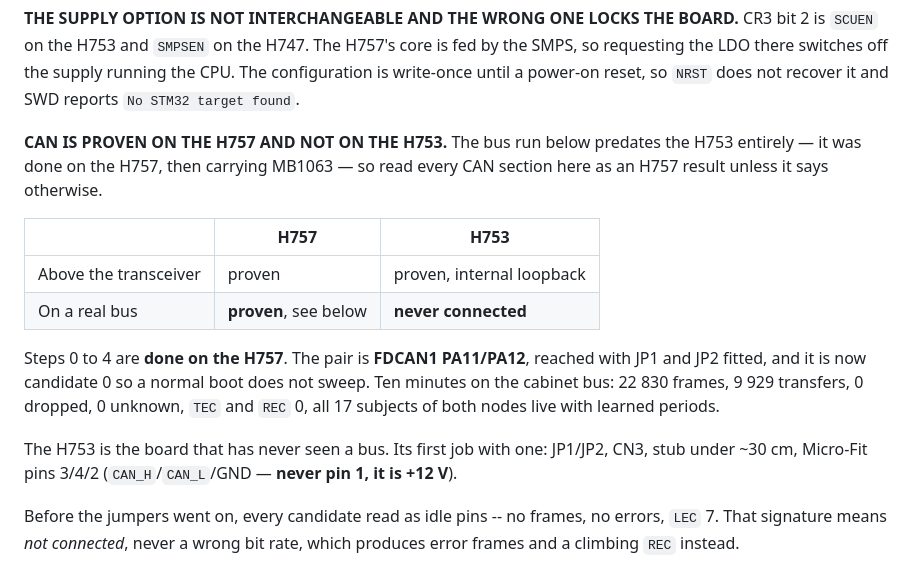
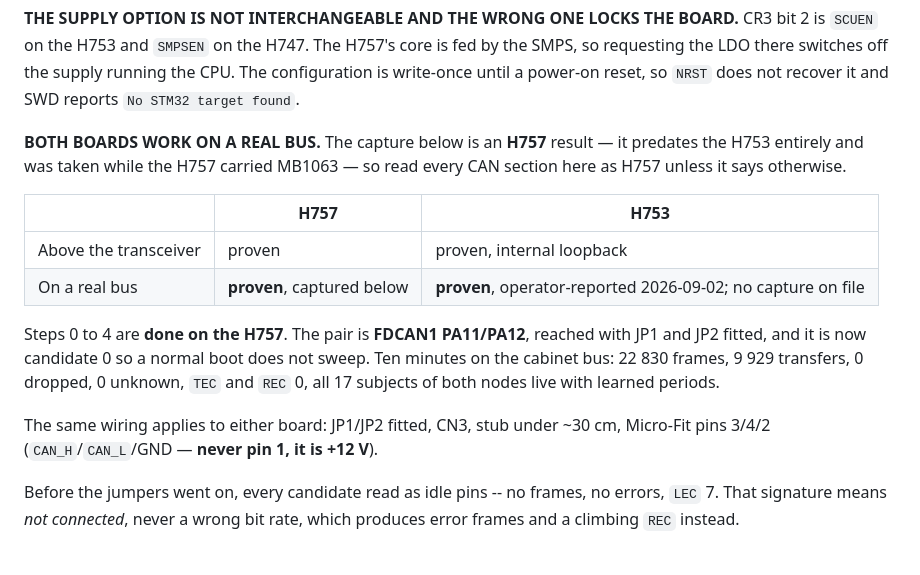
Before and after one commit to IIchukissII/IndustryGrow, a Markdown page: service-tool/BENCH.md, the part around the change. Drawn GitHub-style.

Commit message:
SERVICE-TOOL: the H753 works on a real bus too
Operator-reported 2026-09-02, no capture on file; the captured run below stays
an H757 result.

Signed-off-by: IIchukissII <133657307+IIchukissII@users.noreply.github.com>

```diff
--- a/service-tool/BENCH.md
+++ b/service-tool/BENCH.md
@@ -31,14 +31,14 @@ fed by the SMPS, so requesting the LDO there switches off the supply running
 the CPU. The configuration is write-once until a power-on reset, so `NRST` does
 not recover it and SWD reports `No STM32 target found`.
 
-**CAN IS PROVEN ON THE H757 AND NOT ON THE H753.** The bus run below predates the
-H753 entirely — it was done on the H757, then carrying MB1063 — so read every CAN
-section here as an H757 result unless it says otherwise.
+**BOTH BOARDS WORK ON A REAL BUS.** The capture below is an **H757** result — it
+predates the H753 entirely and was taken while the H757 carried MB1063 — so read
+every CAN section here as H757 unless it says otherwise.
 
 | | H757 | H753 |
 |---|---|---|
 | Above the transceiver | proven | proven, internal loopback |
-| On a real bus | **proven**, see below | **never connected** |
+| On a real bus | **proven**, captured below | **proven**, operator-reported 2026-09-02; no capture on file |
 
 Steps 0 to 4 are **done on the H757**. The pair is **FDCAN1 PA11/PA12**, reached
 with JP1 and JP2 fitted, and it is now candidate 0 so a normal boot does not
@@ -46,9 +46,8 @@ sweep. Ten minutes on the cabinet bus: 22 830 frames, 9 929 transfers, 0 dropped
 0 unknown, `TEC` and `REC` 0, all 17 subjects of both nodes live with learned
 periods.
 
-The H753 is the board that has never seen a bus. Its first job with one: JP1/JP2,
-CN3, stub under ~30 cm, Micro-Fit pins 3/4/2 (`CAN_H`/`CAN_L`/GND — **never pin
-1, it is +12 V**).
+The same wiring applies to either board: JP1/JP2 fitted, CN3, stub under ~30 cm,
+Micro-Fit pins 3/4/2 (`CAN_H`/`CAN_L`/GND — **never pin 1, it is +12 V**).
 
 Before the jumpers went on, every candidate read as idle pins -- no frames, no
 errors, `LEC` 7. That signature means *not connected*, never a wrong bit rate,
```
